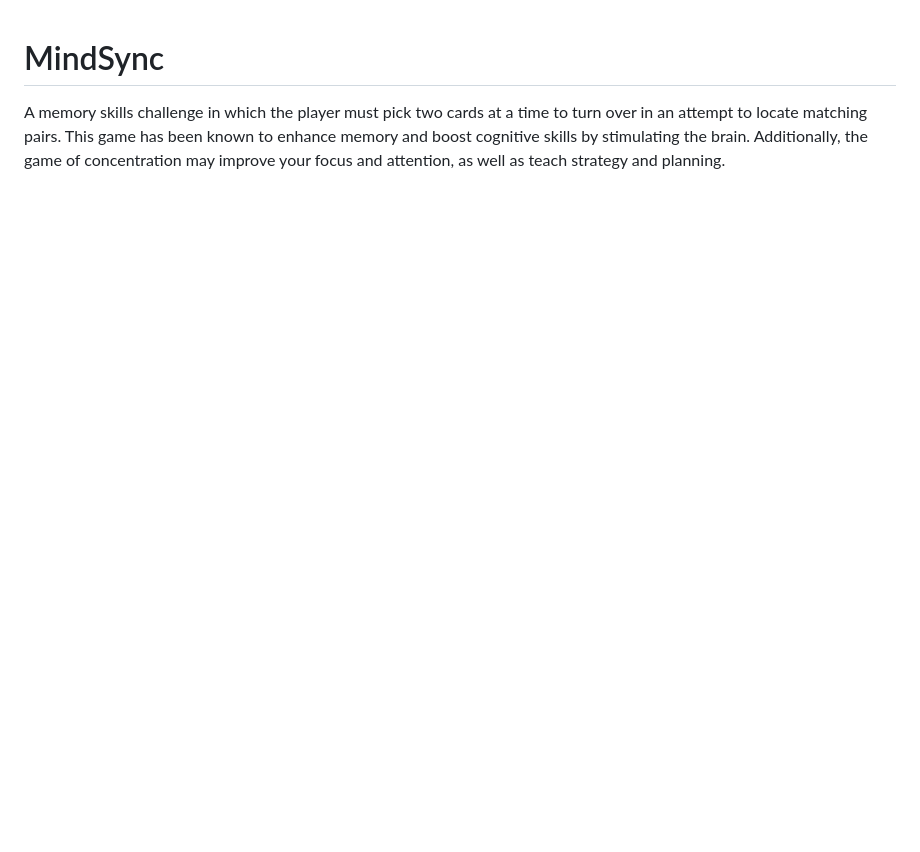
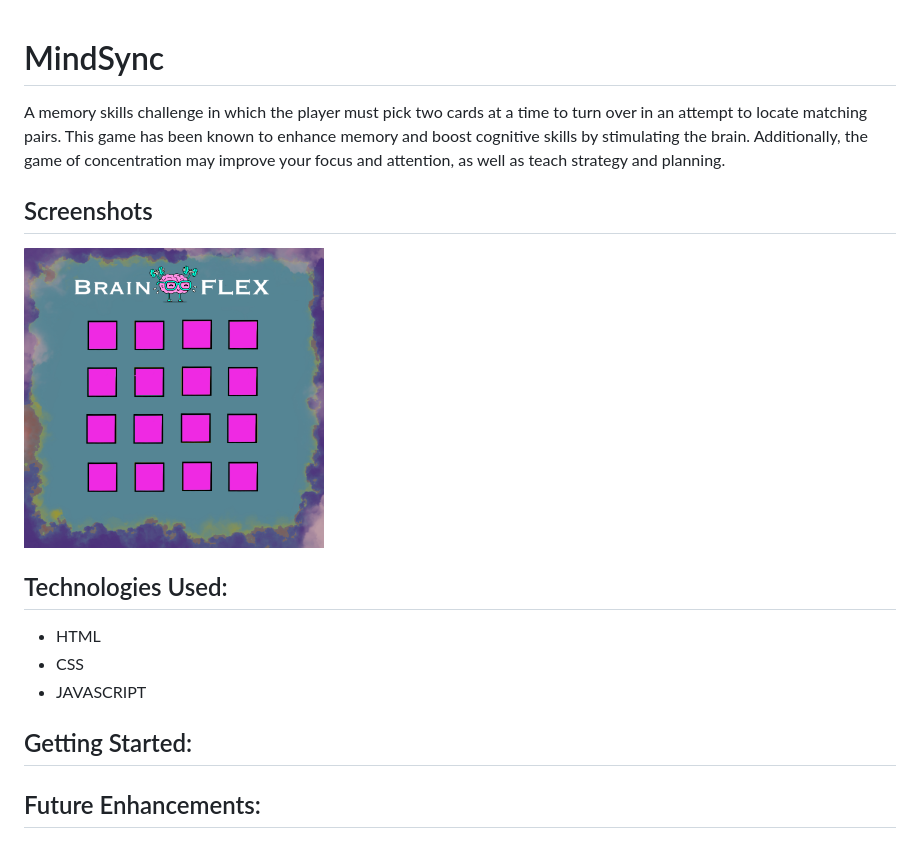
Before and after one commit to dustinowen/BrainFlex, a Markdown page: README.md, the part around the change. Drawn GitHub-style; pictures changed too: imgs/brain_flex_4x4.png (added); blank space fills up the shorter version.

Commit message:
Update readme file. Upload gameplay pictures.

```diff
--- a/README.md
+++ b/README.md
@@ -1,11 +1,19 @@
 # MindSync
 A memory skills challenge in which the player must pick two cards at a time to turn over in an attempt to locate matching pairs. This game has been known to enhance memory and boost cognitive skills by stimulating the brain. Additionally, the game of concentration may improve your focus and attention, as well as teach strategy and planning.
 
+## Screenshots
+
+<img src="/imgs/brain_flex_4x4.png" height=300px>
 
 
+## Technologies Used:
+* HTML
+* CSS
+* JAVASCRIPT
 
+## Getting Started:
 
-
+## Future Enhancements:
 
 <!--
 A README.md file with these sections:
```
Also changed, not shown: docs/planning.md (+1 -1 lines).
